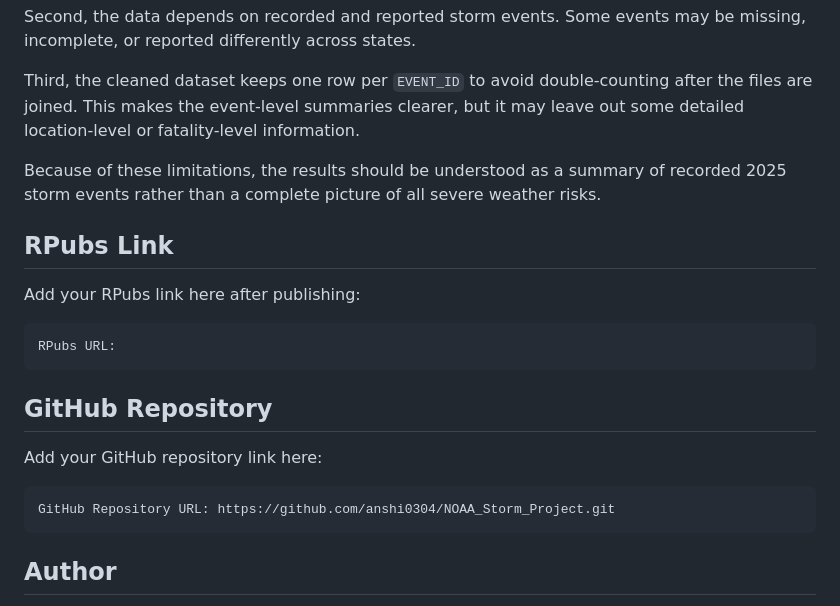
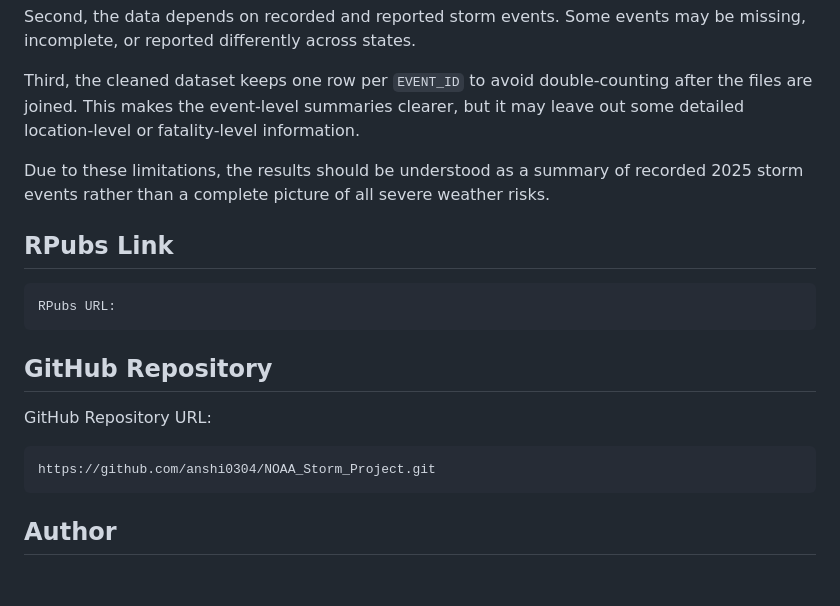
Before and after one commit to anshi0304/NOAA_Storm_Project, a Markdown page: README.md, the part around the change. Rendered like a GitHub page; blank space fills up the shorter version.

````diff
--- a/README.md
+++ b/README.md
@@ -317,11 +317,9 @@ Second, the data depends on recorded and reported storm events. Some events may
 
 Third, the cleaned dataset keeps one row per `EVENT_ID` to avoid double-counting after the files are joined. This makes the event-level summaries clearer, but it may leave out some detailed location-level or fatality-level information.
 
-Because of these limitations, the results should be understood as a summary of recorded 2025 storm events rather than a complete picture of all severe weather risks.
+Due to these limitations, the results should be understood as a summary of recorded 2025 storm events rather than a complete picture of all severe weather risks.
 
 ## RPubs Link
-
-Add your RPubs link here after publishing:
 
 ```text
 RPubs URL:
@@ -329,10 +327,9 @@ RPubs URL:
 
 ## GitHub Repository
 
-Add your GitHub repository link here:
-
+GitHub Repository URL:
 ```text
-GitHub Repository URL: https://github.com/anshi0304/NOAA_Storm_Project.git
+https://github.com/anshi0304/NOAA_Storm_Project.git
 ```
 
 ## Author
````
